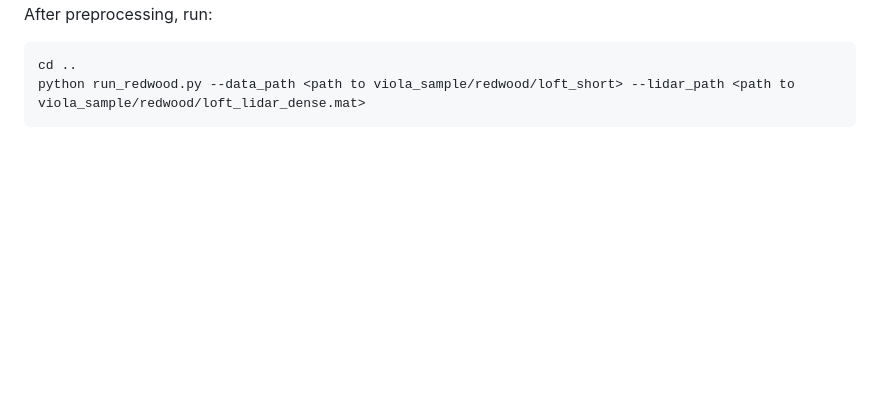
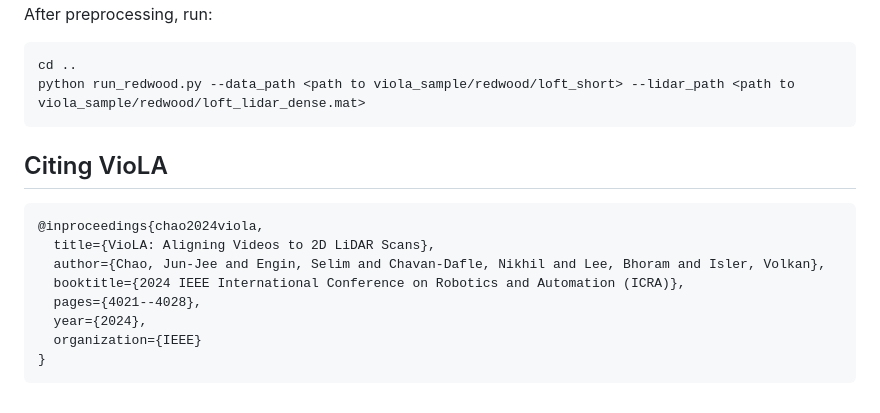
Before and after one commit to giles200619/viola, a Markdown page: README.md, the part around the change. GitHub-like rendering; blank space fills up the shorter version.

````diff
--- a/README.md
+++ b/README.md
@@ -59,3 +59,15 @@ After preprocessing, run:<br />
 cd ..
 python run_redwood.py --data_path <path to viola_sample/redwood/loft_short> --lidar_path <path to viola_sample/redwood/loft_lidar_dense.mat>
 ```
+
+## Citing VioLA
+```
+@inproceedings{chao2024viola,
+  title={VioLA: Aligning Videos to 2D LiDAR Scans},
+  author={Chao, Jun-Jee and Engin, Selim and Chavan-Dafle, Nikhil and Lee, Bhoram and Isler, Volkan},
+  booktitle={2024 IEEE International Conference on Robotics and Automation (ICRA)},
+  pages={4021--4028},
+  year={2024},
+  organization={IEEE}
+}
+```
````
